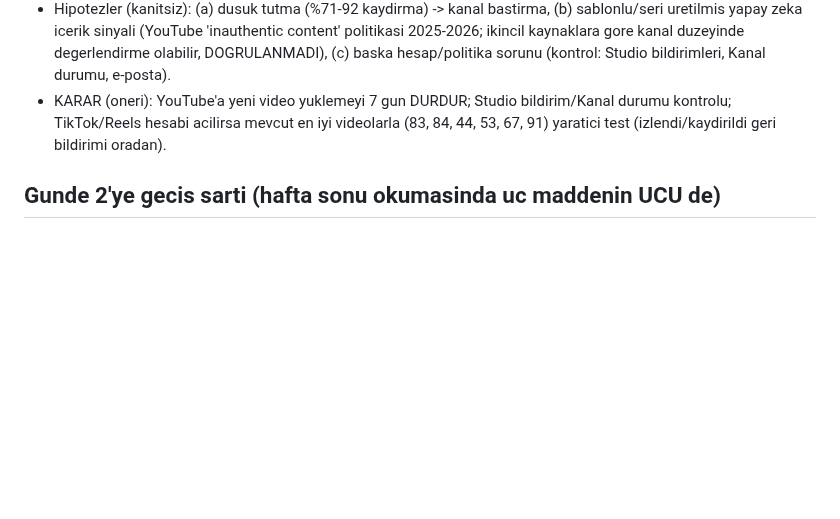
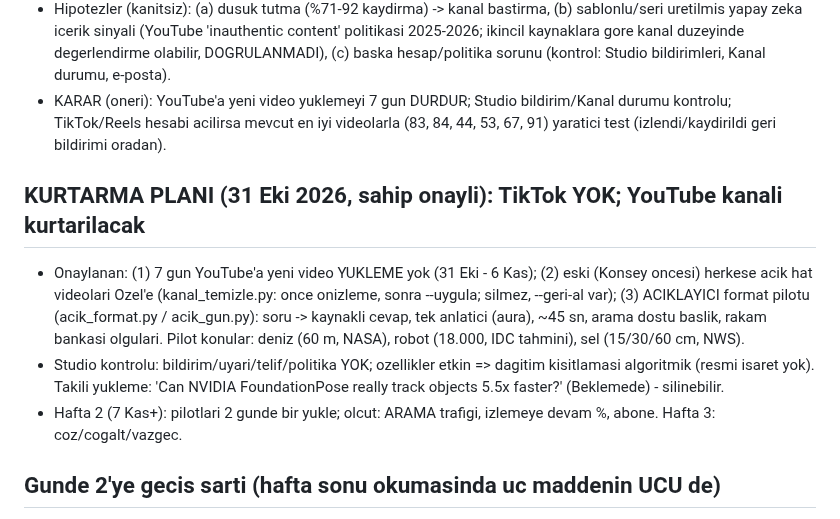
Before and after one commit to enerjiiaydinlatma-glitch/ibrhm-app, a Markdown page: docs/KONSEY_PLAN.md, the part around the change. Drawn GitHub-style; blank space fills up the shorter version.

Commit message:
docs: kurtarma plani (7 gun duraklatma, eski hat Ozel, aciklayici format pilotu)
Co-Authored-By: Claude Sonnet 5.5 <noreply@anthropic.com>
Claude-Session: https://claude.ai/code/session_01C7TAoYnaRzPFu7WDJgqCM8

```diff
--- a/docs/KONSEY_PLAN.md
+++ b/docs/KONSEY_PLAN.md
@@ -115,6 +115,11 @@ Olcut: Studio Etkilesim -> 'izlemeye devam %' (hedef >= %40; temel: 83 %11,6, 84
 - Hipotezler (kanitsiz): (a) dusuk tutma (%71-92 kaydirma) -> kanal bastirma, (b) sablonlu/seri uretilmis yapay zeka icerik sinyali (YouTube 'inauthentic content' politikasi 2025-2026; ikincil kaynaklara gore kanal duzeyinde degerlendirme olabilir, DOGRULANMADI), (c) baska hesap/politika sorunu (kontrol: Studio bildirimleri, Kanal durumu, e-posta).
 - KARAR (oneri): YouTube'a yeni video yuklemeyi 7 gun DURDUR; Studio bildirim/Kanal durumu kontrolu; TikTok/Reels hesabi acilirsa mevcut en iyi videolarla (83, 84, 44, 53, 67, 91) yaratici test (izlendi/kaydirildi geri bildirimi oradan).
 
+## KURTARMA PLANI (31 Eki 2026, sahip onayli): TikTok YOK; YouTube kanali kurtarilacak
+- Onaylanan: (1) 7 gun YouTube'a yeni video YUKLEME yok (31 Eki - 6 Kas); (2) eski (Konsey oncesi) herkese acik hat videolari Ozel'e (kanal_temizle.py: once onizleme, sonra --uygula; silmez, --geri-al var); (3) ACIKLAYICI format pilotu (acik_format.py / acik_gun.py): soru -> kaynakli cevap, tek anlatici (aura), ~45 sn, arama dostu baslik, rakam bankasi olgulari. Pilot konular: deniz (60 m, NASA), robot (18.000, IDC tahmini), sel (15/30/60 cm, NWS).
+- Studio kontrolu: bildirim/uyari/telif/politika YOK; ozellikler etkin => dagitim kisitlamasi algoritmik (resmi isaret yok). Takili yukleme: 'Can NVIDIA FoundationPose really track objects 5.5x faster?' (Beklemede) - silinebilir.
+- Hafta 2 (7 Kas+): pilotlari 2 gunde bir yukle; olcut: ARAMA trafigi, izlemeye devam %, abone. Hafta 3: coz/cogalt/vazgec.
+
 ## Gunde 2'ye gecis sarti (hafta sonu okumasinda uc maddenin UCU de)
 1. Ust uste 3 video ilk senaryoda ya da tek duzeltmeyle cikti.
 2. En az bir video kanal medyaninin ustunde.
```
